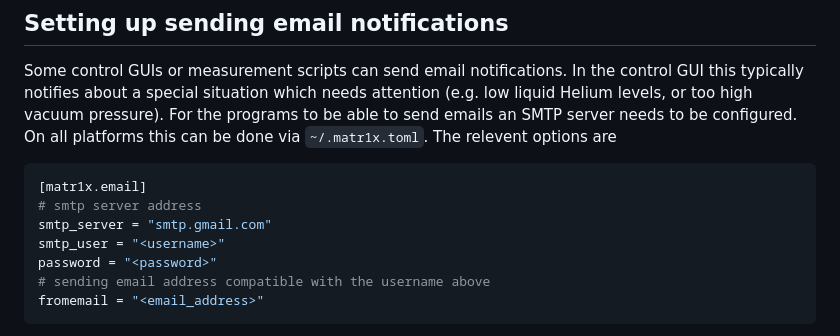
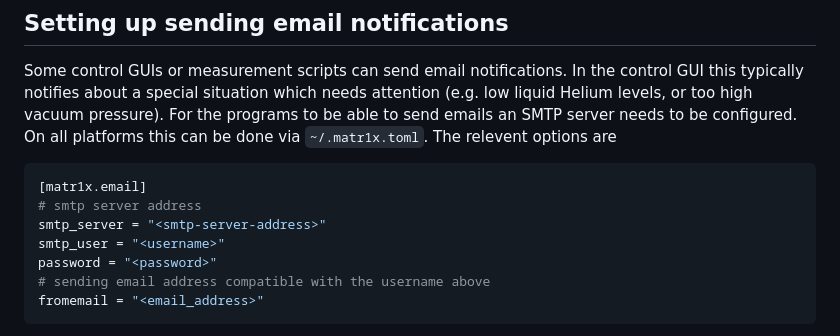
Before and after one commit to andythomas/matr1x, a Markdown page: user_guide/03_configuration_options.md, the part around the change. GitHub-like rendering.

Commit message:
Update user_guide/03_configuration_options.md
Co-authored-by: Dominik Kriegner <dominik.kriegner@gmail.com>

````diff
--- a/user_guide/03_configuration_options.md
+++ b/user_guide/03_configuration_options.md
@@ -264,7 +264,7 @@ relevent options are
 ```toml
 [matr1x.email]
 # smtp server address
-smtp_server = "smtp.gmail.com"
+smtp_server = "<smtp-server-address>"
 smtp_user = "<username>"
 password = "<password>"
 # sending email address compatible with the username above
````
